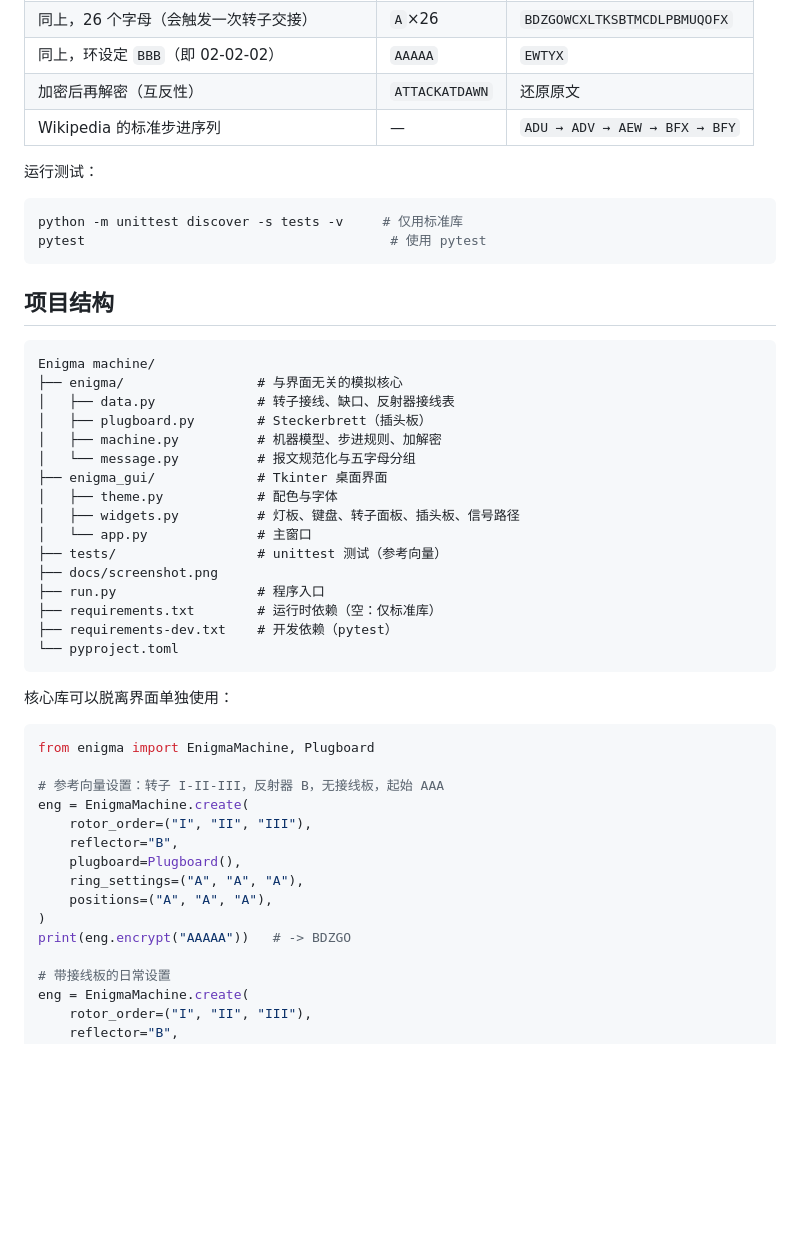
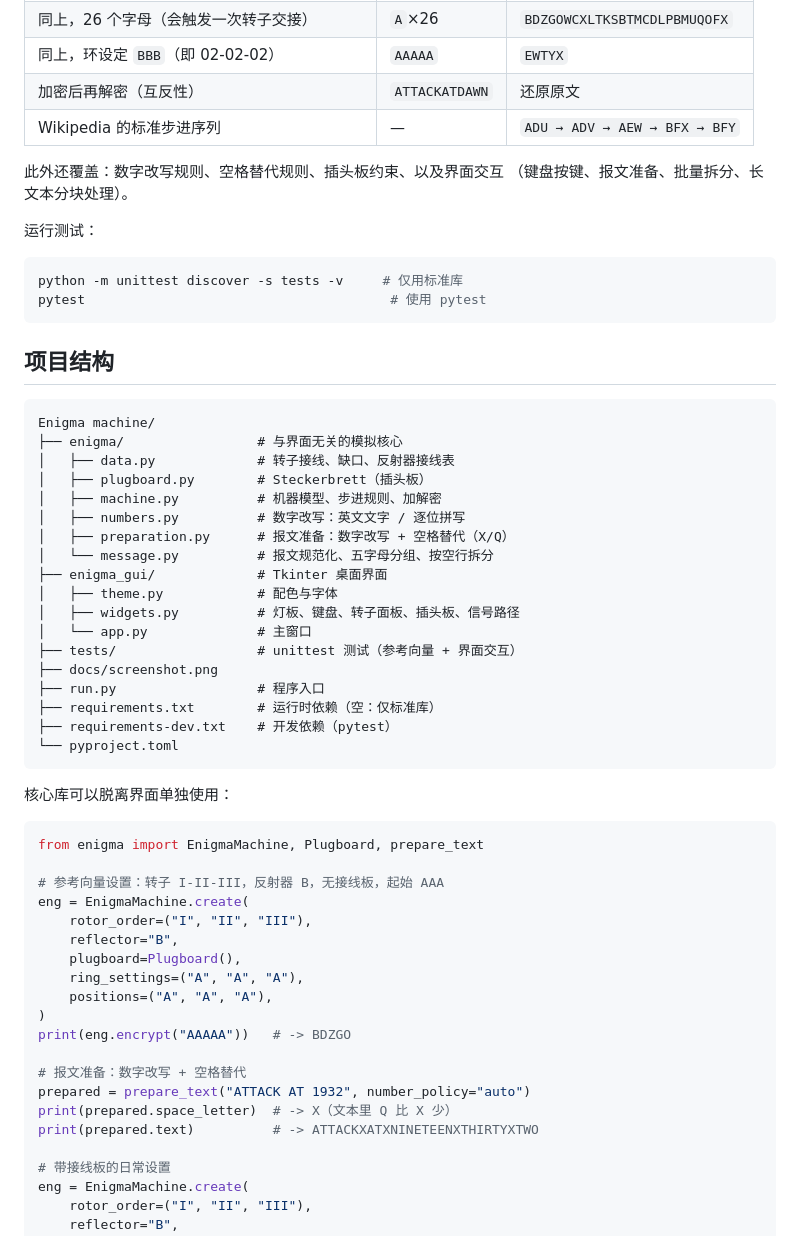
Before and after one commit to KananPond/Enigma-machine, a Markdown page: README.md, the part around one of its changes. GitHub-like rendering; blank space fills up the shorter version.

````diff
--- a/README.md
+++ b/README.md
@@ -97,6 +140,9 @@ pytest
 | 加密后再解密（互反性） | `ATTACKATDAWN` | 还原原文 |
 | Wikipedia 的标准步进序列 | — | `ADU → ADV → AEW → BFX → BFY` |
 
+此外还覆盖：数字改写规则、空格替代规则、插头板约束、以及界面交互
+（键盘按键、报文准备、批量拆分、长文本分块处理）。
+
 运行测试：
 
 ```powershell
@@ -112,12 +158,14 @@ Enigma machine/
 │   ├── data.py             # 转子接线、缺口、反射器接线表
 │   ├── plugboard.py        # Steckerbrett（插头板）
 │   ├── machine.py          # 机器模型、步进规则、加解密
-│   └── message.py          # 报文规范化与五字母分组
+│   ├── numbers.py          # 数字改写：英文文字 / 逐位拼写
+│   ├── preparation.py      # 报文准备：数字改写 + 空格替代（X/Q）
+│   └── message.py          # 报文规范化、五字母分组、按空行拆分
 ├── enigma_gui/             # Tkinter 桌面界面
 │   ├── theme.py            # 配色与字体
 │   ├── widgets.py          # 灯板、键盘、转子面板、插头板、信号路径
 │   └── app.py              # 主窗口
-├── tests/                  # unittest 测试（参考向量）
+├── tests/                  # unittest 测试（参考向量 + 界面交互）
 ├── docs/screenshot.png
 ├── run.py                  # 程序入口
 ├── requirements.txt        # 运行时依赖（空：仅标准库）
@@ -128,7 +176,7 @@ Enigma machine/
 核心库可以脱离界面单独使用：
 
 ```python
-from enigma import EnigmaMachine, Plugboard
+from enigma import EnigmaMachine, Plugboard, prepare_text
 
 # 参考向量设置：转子 I-II-III，反射器 B，无接线板，起始 AAA
 eng = EnigmaMachine.create(
@@ -139,6 +187,11 @@ eng = EnigmaMachine.create(
     positions=("A", "A", "A"),
 )
 print(eng.encrypt("AAAAA"))   # -> BDZGO
+
+# 报文准备：数字改写 + 空格替代
+prepared = prepare_text("ATTACK AT 1932", number_policy="auto")
+print(prepared.space_letter)  # -> X（文本里 Q 比 X 少）
+print(prepared.text)          # -> ATTACKXATXNINETEENXTHIRTYXTWO
 
 # 带接线板的日常设置
 eng = EnigmaMachine.create(
````
Also changed, not shown: other parts of README.md (+48 -5 lines), docs/screenshot.png, 10 other files.
